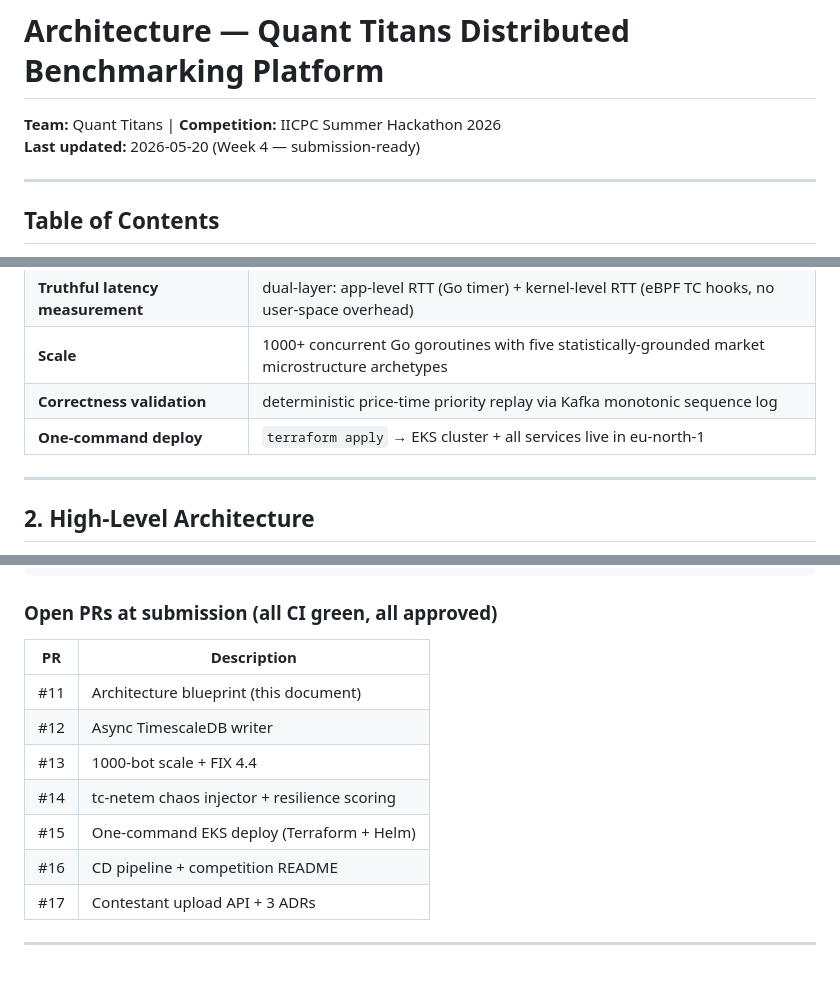
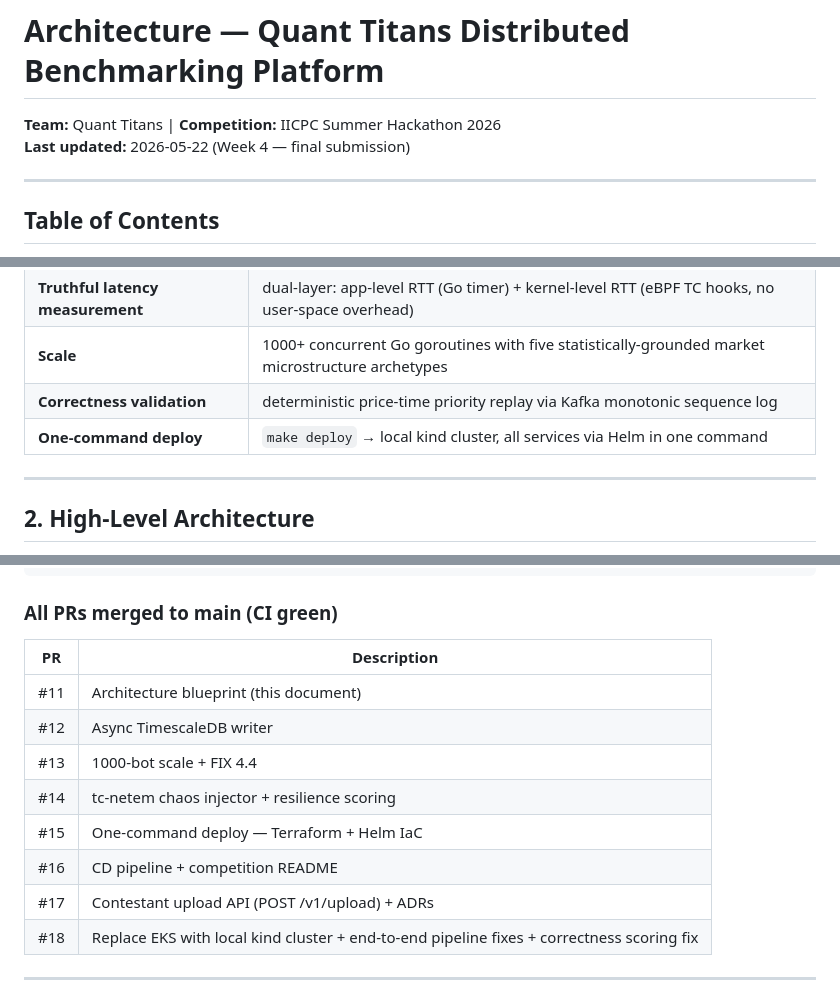
Before and after one commit to Quant-Titans/distributed-bench-platform, a Markdown page: docs/architecture.md, 3 parts joined by grey strips. Rendered like a GitHub page.

````diff
--- a/docs/architecture.md
+++ b/docs/architecture.md
@@ -1,7 +1,7 @@
 # Architecture — Quant Titans Distributed Benchmarking Platform
 
 **Team:** Quant Titans | **Competition:** IICPC Summer Hackathon 2026
-**Last updated:** 2026-05-20 (Week 4 — submission-ready)
+**Last updated:** 2026-05-22 (Week 4 — final submission)
 
 ---
 
@@ -39,7 +39,7 @@ The Quant Titans Distributed Benchmarking Platform evaluates contestant-submitte
 | **Truthful latency measurement** | dual-layer: app-level RTT (Go timer) + kernel-level RTT (eBPF TC hooks, no user-space overhead) |
 | **Scale** | 1000+ concurrent Go goroutines with five statistically-grounded market microstructure archetypes |
 | **Correctness validation** | deterministic price-time priority replay via Kafka monotonic sequence log |
-| **One-command deploy** | `terraform apply` → EKS cluster + all services live in eu-north-1 |
+| **One-command deploy** | `make deploy` → local kind cluster, all services via Helm in one command |
 
 ---
 
@@ -1131,7 +1134,7 @@ Contestant           Sandbox Engine        Bot Fleet         Telemetry
     │                       │                   │                 │ updated            │
 ```
 
-### Open PRs at submission (all CI green, all approved)
+### All PRs merged to main (CI green)
 
 | PR | Description |
 |---|---|
@@ -1139,9 +1142,10 @@ Contestant           Sandbox Engine        Bot Fleet         Telemetry
 | #12 | Async TimescaleDB writer |
 | #13 | 1000-bot scale + FIX 4.4 |
 | #14 | tc-netem chaos injector + resilience scoring |
-| #15 | One-command EKS deploy (Terraform + Helm) |
+| #15 | One-command deploy — Terraform + Helm IaC |
 | #16 | CD pipeline + competition README |
-| #17 | Contestant upload API + 3 ADRs |
+| #17 | Contestant upload API (POST /v1/upload) + ADRs |
+| #18 | Replace EKS with local kind cluster + end-to-end pipeline fixes + correctness scoring fix |
 
 ---
 
````
Also changed, not shown: other parts of docs/architecture.md (+47 -44 lines).
